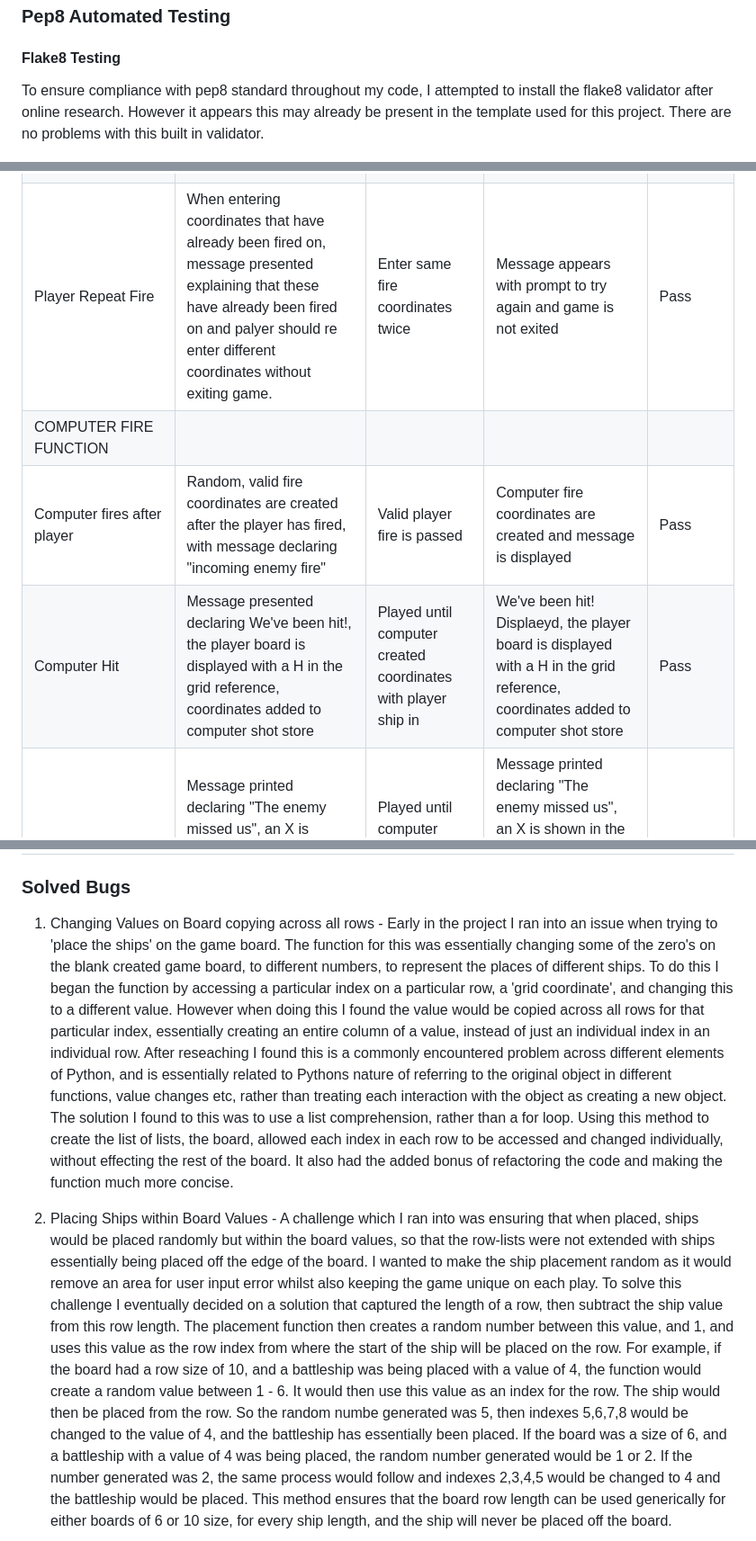
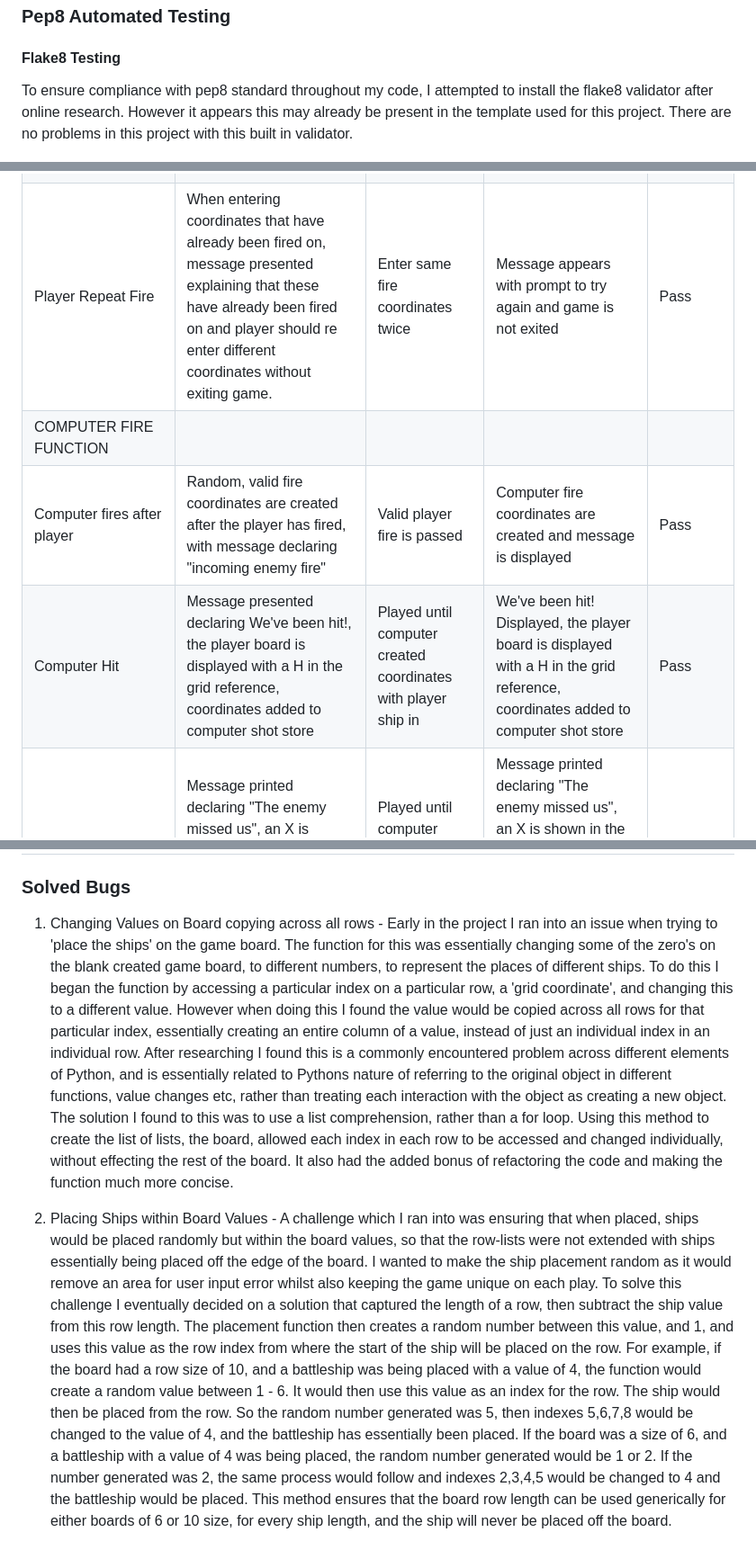
Before and after one commit to TomLiDev/battleships, a Markdown page: TESTING.md, 3 parts joined by grey strips. Shown at 90% size. Drawn GitHub-style.

```diff
--- a/TESTING.md
+++ b/TESTING.md
@@ -32,7 +31,7 @@ Later issues on first deploying my game, reviewed with my mentor were:
 
 #### Flake8 Testing
 
-To ensure compliance with pep8 standard throughout my code, I attempted to install the flake8 validator after online research. However it appears this may already be present in the template used for this project. There are no problems with this built in validator.
+To ensure compliance with pep8 standard throughout my code, I attempted to install the flake8 validator after online research. However it appears this may already be present in the template used for this project. There are no problems in this project with this built in validator.
 
 ![An image of no issues and a message seemingly suggesting flake8 is already installed](documentation/flake8.jpeg)
 
@@ -80,10 +79,10 @@ Testing was conducted using Google Chrome, MS Edge and Safari.
 | Invalid player fire coordinates    | Error is captured as IndexError exception and user is prompted to enter valid coordinates without the game exiting/restarting | Entered invalid coordinates     | Message presented prompting to re enter valid coordinates without exiting the game | Pass      |
 | Player Hit    | Message presented declaring Hit! With a smiley emoji, the 'fire board' is displayed with a H in the grid reference, coordinates added to player shot store  | Entered coordinates with computer ship present      | Hit! Message displayed with a H shown in the corresponding grid reference   | Pass      |
 | Player Miss    | Message printed declaring a miss, an X is shown in the relevant grid reference on the 'fire board', coordinates added to player shot store  | Entered fire coordinates without a computer ship present      | Miss message printed, X shown in relevant grid reference on 'fire board', coordinated added to player shot store   | Pass |
-| Player Repeat Fire     | When entering coordinates that have already been fired on, message presented explaining that these have already been fired on and palyer should re enter different coordinates without exiting game.              | Enter same fire coordinates twice       | Message appears with prompt to try again and game is not exited             | Pass      |
+| Player Repeat Fire     | When entering coordinates that have already been fired on, message presented explaining that these have already been fired on and player should re enter different coordinates without exiting game.              | Enter same fire coordinates twice       | Message appears with prompt to try again and game is not exited             | Pass      |
 | COMPUTER FIRE FUNCTION            |                                                           |                   |                                  |
 | Computer fires after player | Random, valid fire coordinates are created after the player has fired, with message declaring "incoming enemy fire" | Valid player fire is passed                 | Computer fire coordinates are created and message is displayed | Pass |
-| Computer Hit    | Message presented declaring We've been hit!, the player board is displayed with a H in the grid reference, coordinates added to computer shot store  | Played until computer created coordinates with player ship in      | We've been hit! Displaeyd, the player board is displayed with a H in the grid reference, coordinates added to computer shot store   | Pass      |
+| Computer Hit    | Message presented declaring We've been hit!, the player board is displayed with a H in the grid reference, coordinates added to computer shot store  | Played until computer created coordinates with player ship in      | We've been hit! Displayed, the player board is displayed with a H in the grid reference, coordinates added to computer shot store   | Pass      |
 | Computer Miss    | Message printed declaring "The enemy missed us", an X is shown in the relevant grid reference on the 'fire board', coordinates added to computer shot store | Played until computer coordinates with no player ship present      | Message printed declaring "The enemy missed us", an X is shown in the relevant grid reference on the 'fire board', coordinates added to computer shot store   | Pass |
 | SHIP SUNK FUNCTION            |                                                           |                   |                                  |
 | Message Declaring Ship Sunk  | When a ship no longer exists on player or computer board "Ship sunk message" is displayed | Played game until ship 'sunk' (value no longer exists on relevant board       | Ship sunk message displayed | Pass      |
@@ -95,10 +94,10 @@ Testing was conducted using Google Chrome, MS Edge and Safari.
 
 ### Solved Bugs
 
-1. Changing Values on Board copying across all rows - Early in the project I ran into an issue when trying to 'place the ships' on the game board. The function for this was essentially changing some of the zero's on the blank created game board, to different numbers, to represent the places of different ships. To do this I began the function by accessing a particular index on a particular row, a 'grid coordinate', and changing this to a different value. However when doing this I found the value would be copied across all rows for that particular index, essentially creating an entire column of a value, instead of just an individual index in an individual row. After reseaching I found this is a commonly encountered problem across different elements of Python, and is essentially related to Pythons nature of referring to the original object in different functions, value changes etc, rather than treating each interaction with the object as creating a new object. The solution I found to this was to use a list comprehension, rather than a for loop. Using this method to create the list of lists, the board, allowed each index in each row to be accessed and changed individually, without effecting the rest of the board. It also had the added bonus of refactoring the code and making the function much more concise.
+1. Changing Values on Board copying across all rows - Early in the project I ran into an issue when trying to 'place the ships' on the game board. The function for this was essentially changing some of the zero's on the blank created game board, to different numbers, to represent the places of different ships. To do this I began the function by accessing a particular index on a particular row, a 'grid coordinate', and changing this to a different value. However when doing this I found the value would be copied across all rows for that particular index, essentially creating an entire column of a value, instead of just an individual index in an individual row. After researching I found this is a commonly encountered problem across different elements of Python, and is essentially related to Pythons nature of referring to the original object in different functions, value changes etc, rather than treating each interaction with the object as creating a new object. The solution I found to this was to use a list comprehension, rather than a for loop. Using this method to create the list of lists, the board, allowed each index in each row to be accessed and changed individually, without effecting the rest of the board. It also had the added bonus of refactoring the code and making the function much more concise.
 
 2. Placing Ships within Board Values - A challenge which I ran into was ensuring that when placed, ships would be placed randomly but within the board values, so that the row-lists were not extended with ships essentially being placed off the edge of the board. I wanted to make the ship placement random as it would remove an area for user input error whilst also keeping the game unique on each play. To solve this challenge I eventually decided on a solution that captured the length of a row, then subtract the ship value from this row length. The placement function then creates a random number between this value, and 1, and uses this value as the row index from where the start of the ship will be placed on the row.
-For example, if the board had a row size of 10, and a battleship was being placed with a value of 4, the function would create a random value between 1 - 6. It would then use this value as an index for the row. The ship would then be placed from the row. So the random numbe generated was 5, then indexes 5,6,7,8 would be changed to the value of 4, and the battleship has essentially been placed.
+For example, if the board had a row size of 10, and a battleship was being placed with a value of 4, the function would create a random value between 1 - 6. It would then use this value as an index for the row. The ship would then be placed from the row. So the random number generated was 5, then indexes 5,6,7,8 would be changed to the value of 4, and the battleship has essentially been placed.
 If the board was a size of 6, and a battleship with a value of 4 was being placed, the random number generated would be 1 or 2. If the number generated was 2, the same process would follow and indexes 2,3,4,5 would be changed to 4 and the battleship would be placed.
 This method ensures that the board row length can be used generically for either boards of 6 or 10 size, for every ship length, and the ship will never be placed off the board.
 
```
Also changed, not shown: other parts of TESTING.md (+9 -10 lines).
